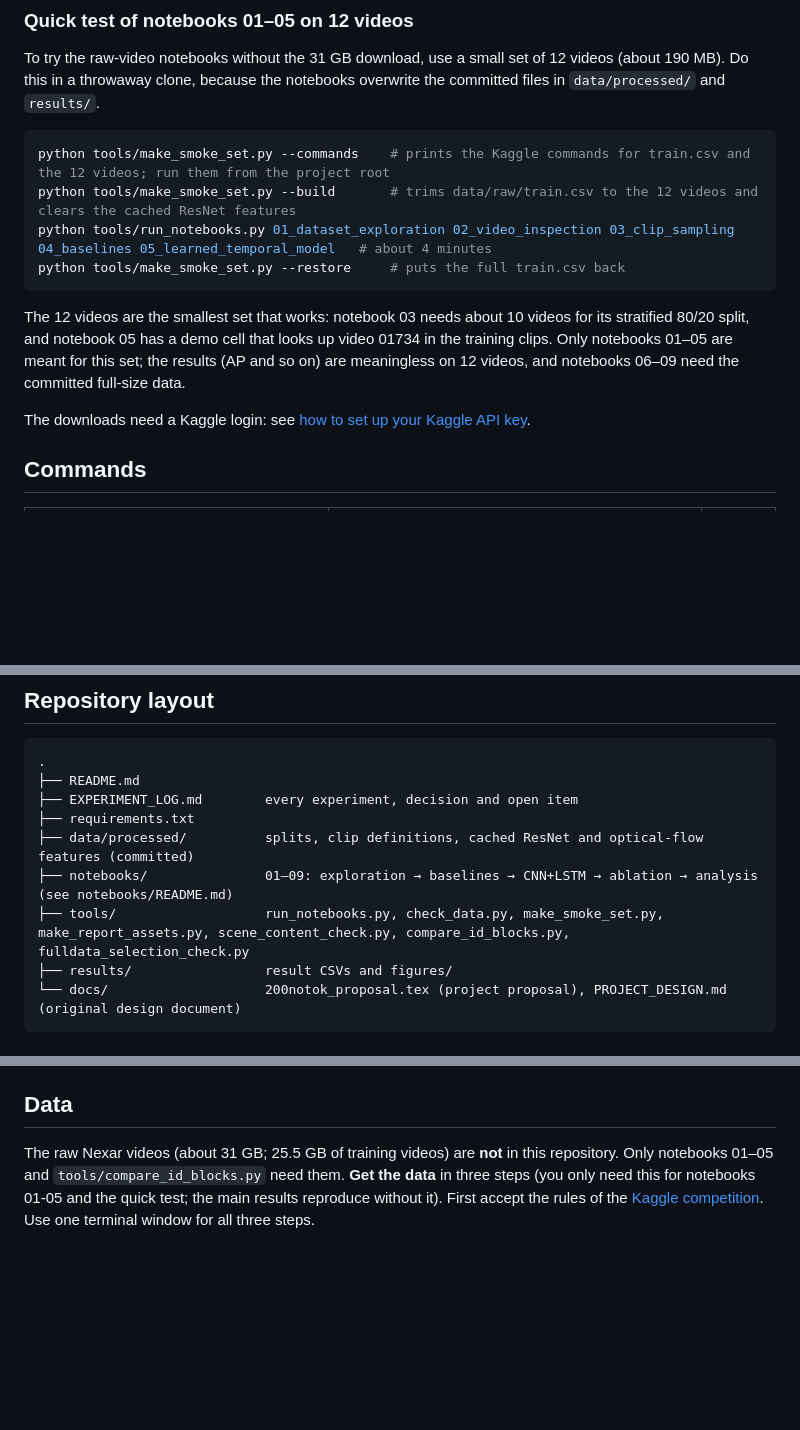
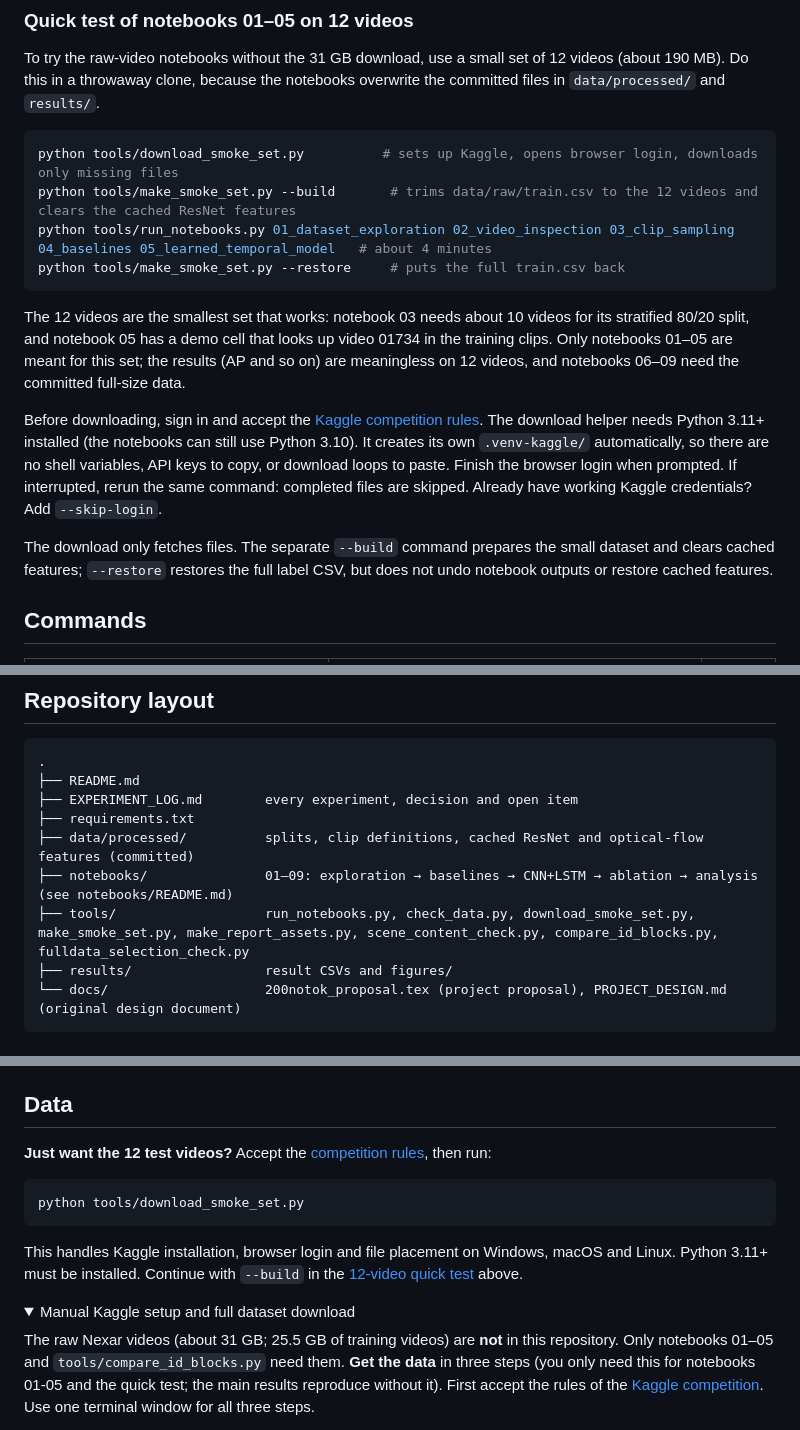
Before and after one commit to RameezAtif/nexar-collision-prediction, a Markdown page: README.md, 3 parts joined by grey strips. Drawn GitHub-style; folded sections open; blank space fills up the shorter version.

Commit message:
readme: use the downloader in the quick test

````diff
--- a/README.md
+++ b/README.md
@@ -84,7 +85,7 @@ The quick start reuses the committed features. To rebuild everything from the Ne
 To try the raw-video notebooks without the 31 GB download, use a small set of 12 videos (about 190 MB). Do this in a throwaway clone, because the notebooks overwrite the committed files in `data/processed/` and `results/`.
 
 ```bash
-python tools/make_smoke_set.py --commands    # prints the Kaggle commands for train.csv and the 12 videos; run them from the project root
+python tools/download_smoke_set.py          # sets up Kaggle, opens browser login, downloads only missing files
 python tools/make_smoke_set.py --build       # trims data/raw/train.csv to the 12 videos and clears the cached ResNet features
 python tools/run_notebooks.py 01_dataset_exploration 02_video_inspection 03_clip_sampling 04_baselines 05_learned_temporal_model   # about 4 minutes
 python tools/make_smoke_set.py --restore     # puts the full train.csv back
@@ -92,7 +93,9 @@ python tools/make_smoke_set.py --restore     # puts the full train.csv back
 
 The 12 videos are the smallest set that works: notebook 03 needs about 10 videos for its stratified 80/20 split, and notebook 05 has a demo cell that looks up video 01734 in the training clips. Only notebooks 01–05 are meant for this set; the results (AP and so on) are meaningless on 12 videos, and notebooks 06–09 need the committed full-size data.
 
-The downloads need a Kaggle login: see [how to set up your Kaggle API key](#kaggle-credentials).
+Before downloading, sign in and accept the [Kaggle competition rules](https://www.kaggle.com/competitions/nexar-collision-prediction/rules). The download helper needs Python 3.11+ installed (the notebooks can still use Python 3.10). It creates its own `.venv-kaggle/` automatically, so there are no shell variables, API keys to copy, or download loops to paste. Finish the browser login when prompted. If interrupted, rerun the same command: completed files are skipped. Already have working Kaggle credentials? Add `--skip-login`.
+
+The download only fetches files. The separate `--build` command prepares the small dataset and clears cached features; `--restore` restores the full label CSV, but does not undo notebook outputs or restore cached features.
 
 ## Commands
 
@@ -117,7 +121,7 @@ The downloads need a Kaggle login: see [how to set up your Kaggle API key](#kagg
 ├── requirements.txt
 ├── data/processed/          splits, clip definitions, cached ResNet and optical-flow features (committed)
 ├── notebooks/               01–09: exploration → baselines → CNN+LSTM → ablation → analysis (see notebooks/README.md)
-├── tools/                   run_notebooks.py, check_data.py, make_smoke_set.py, make_report_assets.py, scene_content_check.py, compare_id_blocks.py, fulldata_selection_check.py
+├── tools/                   run_notebooks.py, check_data.py, download_smoke_set.py, make_smoke_set.py, make_report_assets.py, scene_content_check.py, compare_id_blocks.py, fulldata_selection_check.py
 ├── results/                 result CSVs and figures/
 └── docs/                    200notok_proposal.tex (project proposal), PROJECT_DESIGN.md (original design document)
 ```
@@ -154,6 +158,17 @@ The downloads need a Kaggle login: see [how to set up your Kaggle API key](#kagg
 - **Earlier numbers.** Notebook 05 and `results/final_analysis/` pick the best epoch on the test videos and are optimistic by about 0.04–0.07 AP; they are kept for reference only (see `EXPERIMENT_LOG.md`).
 
 ## Data
+
+**Just want the 12 test videos?** Accept the [competition rules](https://www.kaggle.com/competitions/nexar-collision-prediction/rules), then run:
+
+```bash
+python tools/download_smoke_set.py
+```
+
+This handles Kaggle installation, browser login and file placement on Windows, macOS and Linux. Python 3.11+ must be installed. Continue with `--build` in the [12-video quick test](#quick-test) above.
+
+<details>
+<summary>Manual Kaggle setup and full dataset download</summary>
 
 The raw Nexar videos (about 31 GB; 25.5 GB of training videos) are **not** in this repository. Only notebooks 01–05 and `tools/compare_id_blocks.py` need them.
 **Get the data** in three steps (you only need this for notebooks 01-05 and the quick test; the main results reproduce without it). First accept the rules of the [Kaggle competition](https://www.kaggle.com/competitions/nexar-collision-prediction/data). Use one terminal window for all three steps.
````
Also changed, not shown: other parts of README.md (+4 -0 lines).
